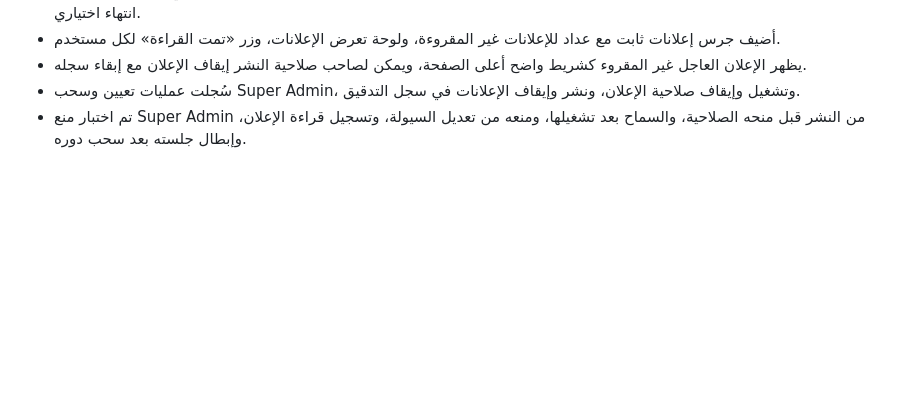
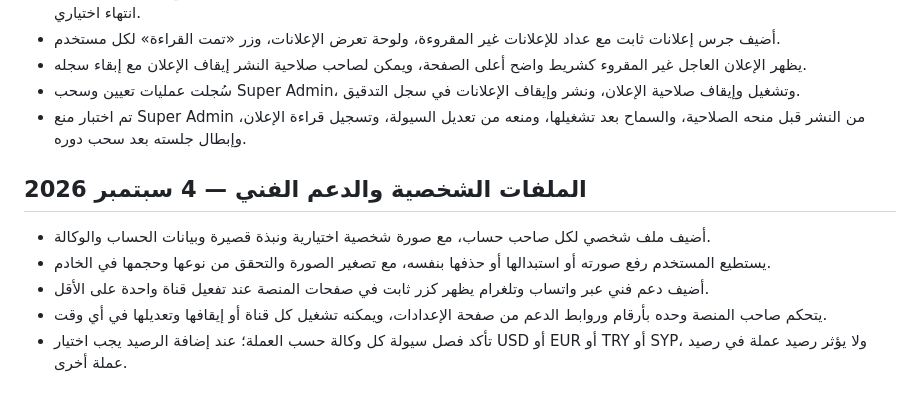
Before and after one commit to lythl9694-hash/ShamLink, a Markdown page: PROJECT_STATUS.md, the part around the change. Drawn GitHub-style; blank space fills up the shorter version.

Commit message:
إضافة الدعم الفني والملفات الشخصية

```diff
--- a/PROJECT_STATUS.md
+++ b/PROJECT_STATUS.md
@@ -117,3 +117,11 @@
 - يظهر الإعلان العاجل غير المقروء كشريط واضح أعلى الصفحة، ويمكن لصاحب صلاحية النشر إيقاف الإعلان مع إبقاء سجله.
 - سُجلت عمليات تعيين وسحب Super Admin، وتشغيل وإيقاف صلاحية الإعلان، ونشر وإيقاف الإعلانات في سجل التدقيق.
 - تم اختبار منع Super Admin من النشر قبل منحه الصلاحية، والسماح بعد تشغيلها، ومنعه من تعديل السيولة، وتسجيل قراءة الإعلان، وإبطال جلسته بعد سحب دوره.
+
+## الملفات الشخصية والدعم الفني — 4 سبتمبر 2026
+
+- أضيف ملف شخصي لكل صاحب حساب، مع صورة شخصية اختيارية ونبذة قصيرة وبيانات الحساب والوكالة.
+- يستطيع المستخدم رفع صورته أو استبدالها أو حذفها بنفسه، مع تصغير الصورة والتحقق من نوعها وحجمها في الخادم.
+- أضيف دعم فني عبر واتساب وتلغرام يظهر كزر ثابت في صفحات المنصة عند تفعيل قناة واحدة على الأقل.
+- يتحكم صاحب المنصة وحده بأرقام وروابط الدعم من صفحة الإعدادات، ويمكنه تشغيل كل قناة أو إيقافها وتعديلها في أي وقت.
+- تأكد فصل سيولة كل وكالة حسب العملة؛ عند إضافة الرصيد يجب اختيار USD أو EUR أو TRY أو SYP، ولا يؤثر رصيد عملة في رصيد عملة أخرى.
```
